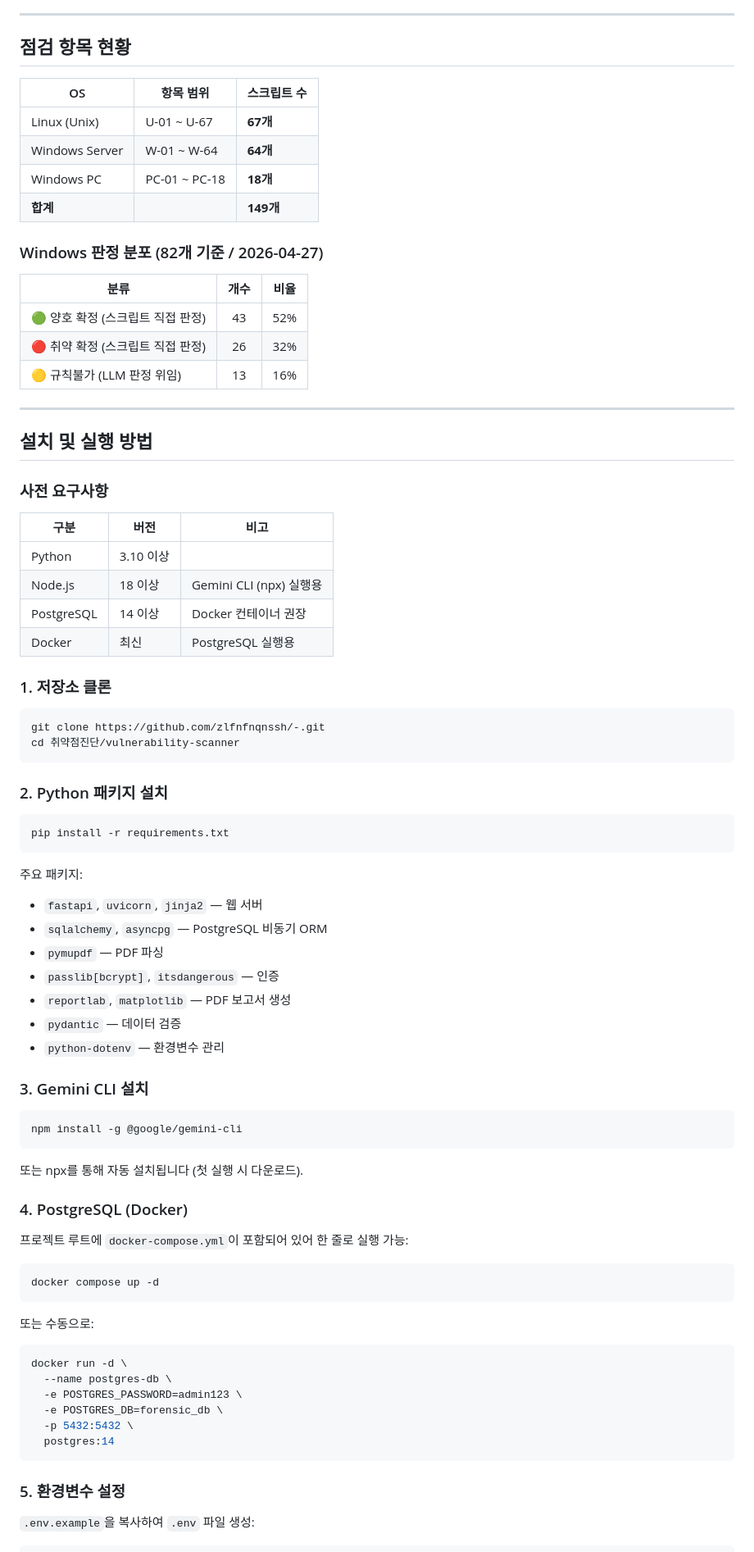
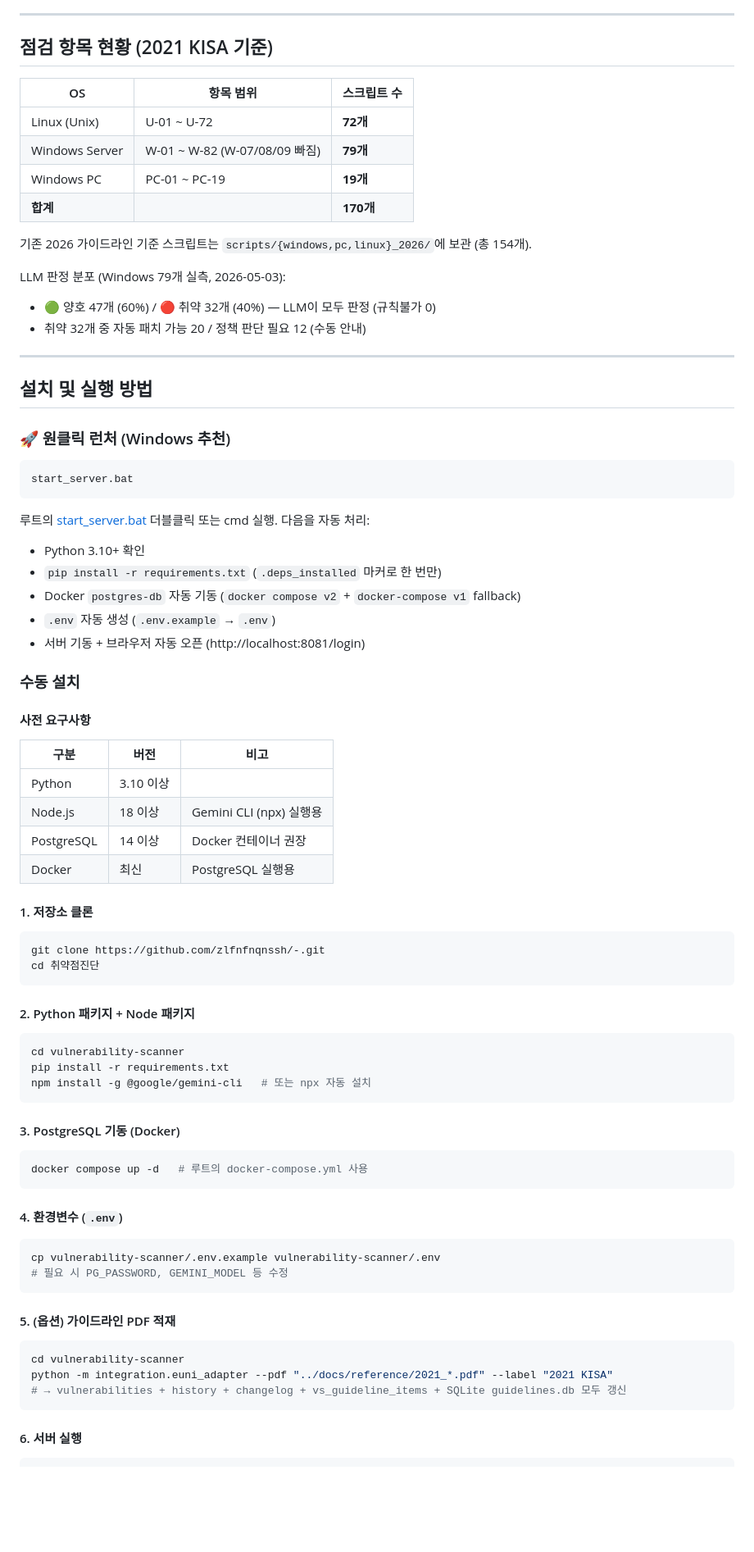
Before and after one commit to zlfnfnqnssh/-, a Markdown page: README.md, the part around one of its changes. Shown at 82% size. GitHub-like rendering; blank space fills up the shorter version.

````diff
--- a/README.md
+++ b/README.md
@@ -57,28 +68,41 @@
 
 ---
 
-## 점검 항목 현황
+## 점검 항목 현황 (2021 KISA 기준)
 
 | OS | 항목 범위 | 스크립트 수 |
 |----|-----------|------------|
-| Linux (Unix) | U-01 ~ U-67 | **67개** |
-| Windows Server | W-01 ~ W-64 | **64개** |
-| Windows PC | PC-01 ~ PC-18 | **18개** |
-| **합계** | | **149개** |
+| Linux (Unix) | U-01 ~ U-72 | **72개** |
+| Windows Server | W-01 ~ W-82 (W-07/08/09 빠짐) | **79개** |
+| Windows PC | PC-01 ~ PC-19 | **19개** |
+| **합계** | | **170개** |
 
-### Windows 판정 분포 (82개 기준 / 2026-04-27)
-| 분류 | 개수 | 비율 |
-|---|:-:|:-:|
-| 🟢 양호 확정 (스크립트 직접 판정) | 43 | 52% |
-| 🔴 취약 확정 (스크립트 직접 판정) | 26 | 32% |
-| 🟡 규칙불가 (LLM 판정 위임) | 13 | 16% |
+기존 2026 가이드라인 기준 스크립트는 `scripts/{windows,pc,linux}_2026/`에 보관 (총 154개).
+
+LLM 판정 분포 (Windows 79개 실측, 2026-05-03):
+- 🟢 양호 47개 (60%) / 🔴 취약 32개 (40%) — LLM이 모두 판정 (규칙불가 0)
+- 취약 32개 중 자동 패치 가능 20 / 정책 판단 필요 12 (수동 안내)
 
 ---
 
 ## 설치 및 실행 방법
 
-### 사전 요구사항
+### 🚀 원클릭 런처 (Windows 추천)
 
+```cmd
+start_server.bat
+```
+
+루트의 [start_server.bat](start_server.bat) 더블클릭 또는 cmd 실행. 다음을 자동 처리:
+- Python 3.10+ 확인
+- `pip install -r requirements.txt` (`.deps_installed` 마커로 한 번만)
+- Docker `postgres-db` 자동 기동 (`docker compose v2` + `docker-compose v1` fallback)
+- `.env` 자동 생성 (`.env.example` → `.env`)
+- 서버 기동 + 브라우저 자동 오픈 (http://localhost:8081/login)
+
+### 수동 설치
+
+#### 사전 요구사항
 | 구분 | 버전 | 비고 |
 |------|------|------|
 | Python | 3.10 이상 | |
@@ -86,57 +110,36 @@
 | PostgreSQL | 14 이상 | Docker 컨테이너 권장 |
 | Docker | 최신 | PostgreSQL 실행용 |
 
-### 1. 저장소 클론
-
+#### 1. 저장소 클론
 ```bash
 git clone https://github.com/zlfnfnqnssh/-.git
-cd 취약점진단/vulnerability-scanner
+cd 취약점진단
 ```
 
-### 2. Python 패키지 설치
-
+#### 2. Python 패키지 + Node 패키지
 ```bash
+cd vulnerability-scanner
 pip install -r requirements.txt
+npm install -g @google/gemini-cli   # 또는 npx 자동 설치
 ```
 
-주요 패키지:
-- `fastapi`, `uvicorn`, `jinja2` — 웹 서버
-- `sqlalchemy`, `asyncpg` — PostgreSQL 비동기 ORM
-- `pymupdf` — PDF 파싱
-- `passlib[bcrypt]`, `itsdangerous` — 인증
-- `reportlab`, `matplotlib` — PDF 보고서 생성
-- `pydantic` — 데이터 검증
-- `python-dotenv` — 환경변수 관리
-
-### 3. Gemini CLI 설치
-
+#### 3. PostgreSQL 기동 (Docker)
 ```bash
-npm install -g @google/gemini-cli
+docker compose up -d   # 루트의 docker-compose.yml 사용
 ```
 
-또는 npx를 통해 자동 설치됩니다 (첫 실행 시 다운로드).
-
-### 4. PostgreSQL (Docker)
-
-프로젝트 루트에 `docker-compose.yml`이 포함되어 있어 한 줄로 실행 가능:
-
+#### 4. 환경변수 (`.env`)
 ```bash
-docker compose up -d
+cp vulnerability-scanner/.env.example vulnerability-scanner/.env
+# 필요 시 PG_PASSWORD, GEMINI_MODEL 등 수정
 ```
 
-또는 수동으로:
-
+#### 5. (옵션) 가이드라인 PDF 적재
 ```bash
-docker run -d \
-  --name postgres-db \
-  -e POSTGRES_PASSWORD=admin123 \
-  -e POSTGRES_DB=forensic_db \
-  -p 5432:5432 \
-  postgres:14
+cd vulnerability-scanner
+python -m integration.euni_adapter --pdf "../docs/reference/2021_*.pdf" --label "2021 KISA"
+# → vulnerabilities + history + changelog + vs_guideline_items + SQLite guidelines.db 모두 갱신
 ```
 
-### 5. 환경변수 설정
-
-`.env.example`을 복사하여 `.env` 파일 생성:
-
+#### 6. 서버 실행
 ```bash
````
Also changed, not shown: other parts of README.md (+98 -90 lines).
